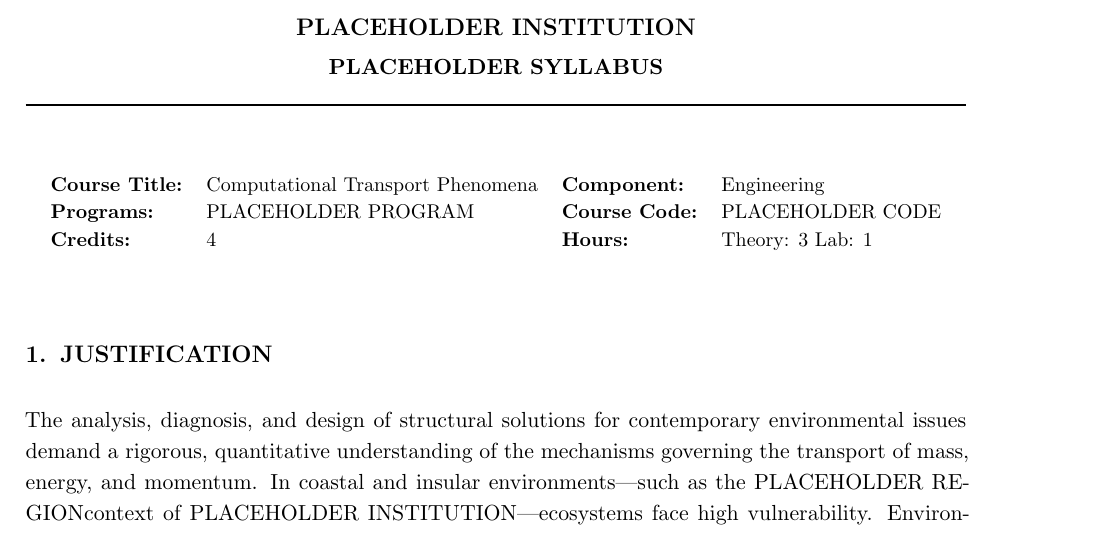
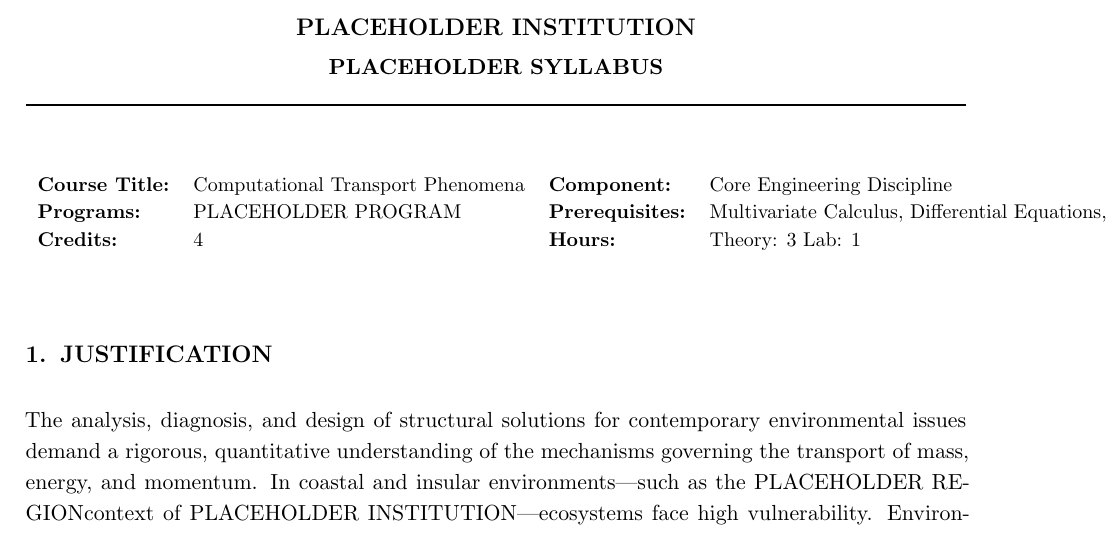
Before and after one commit to misael-diaz/TransportPhenomenaSyllabus, a LaTeX document (main.tex): part of page 1 of 6, cut so that both start at the same text. Compiled offline with pdfLaTeX.

Commit message:
replaces course code with prerequisites
replaces boilerplate with important requirements
what the student needs to know to take this course

```diff
--- a/main.tex
+++ b/main.tex
@@ -53,9 +53,9 @@
 \centering
 \begin{tabular}{ll ll}
 \textbf{Course Title:} & Computational Transport Phenomena &
-\textbf{Component:}    & Engineering \\
+\textbf{Component:}    & Core Engineering Discipline \\
 \textbf{Programs:}     & \Program &
-\textbf{Course Code:}  & \Code \\
+\textbf{Prerequisites:}& Multivariate Calculus, Differential Equations, and Fluid Mechanics \\
 \textbf{Credits:}      & 4 &
 \textbf{Hours:}        & Theory: 3 Lab: 1
 \end{tabular}
```
